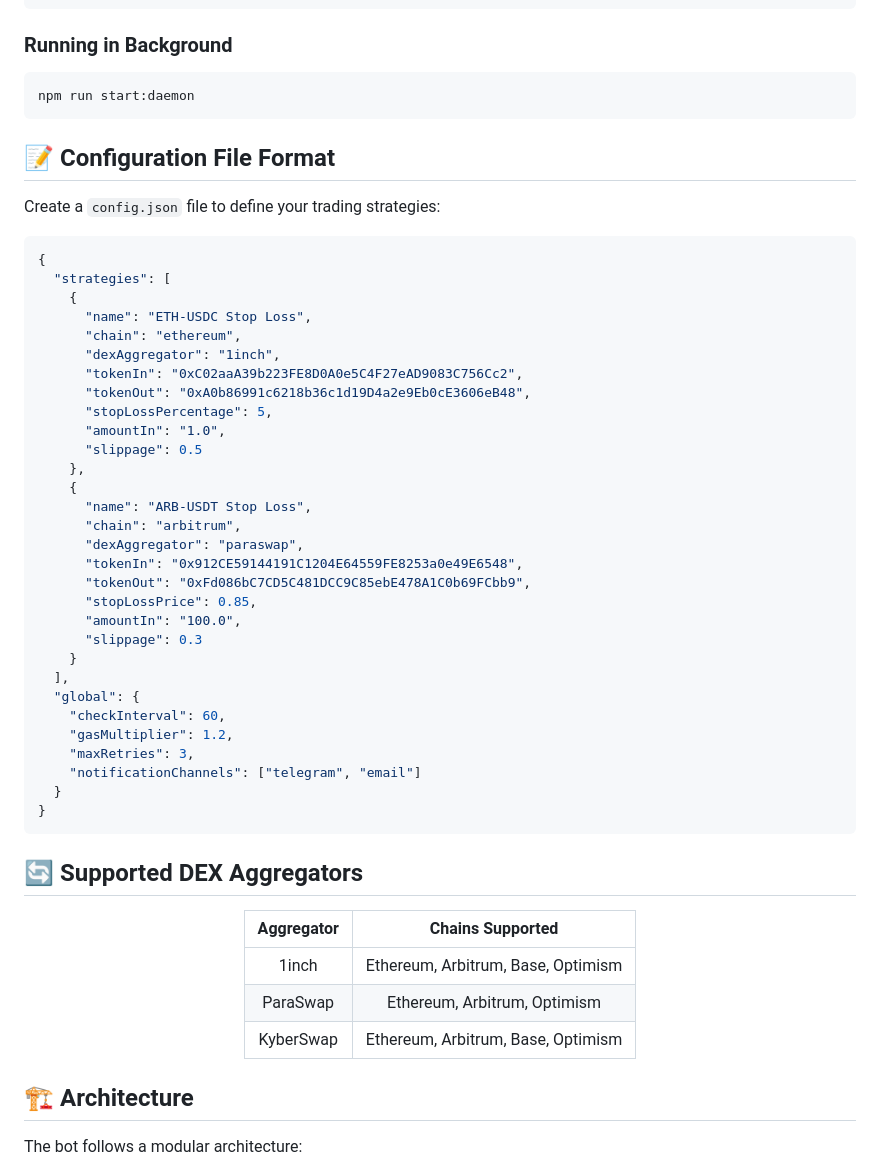
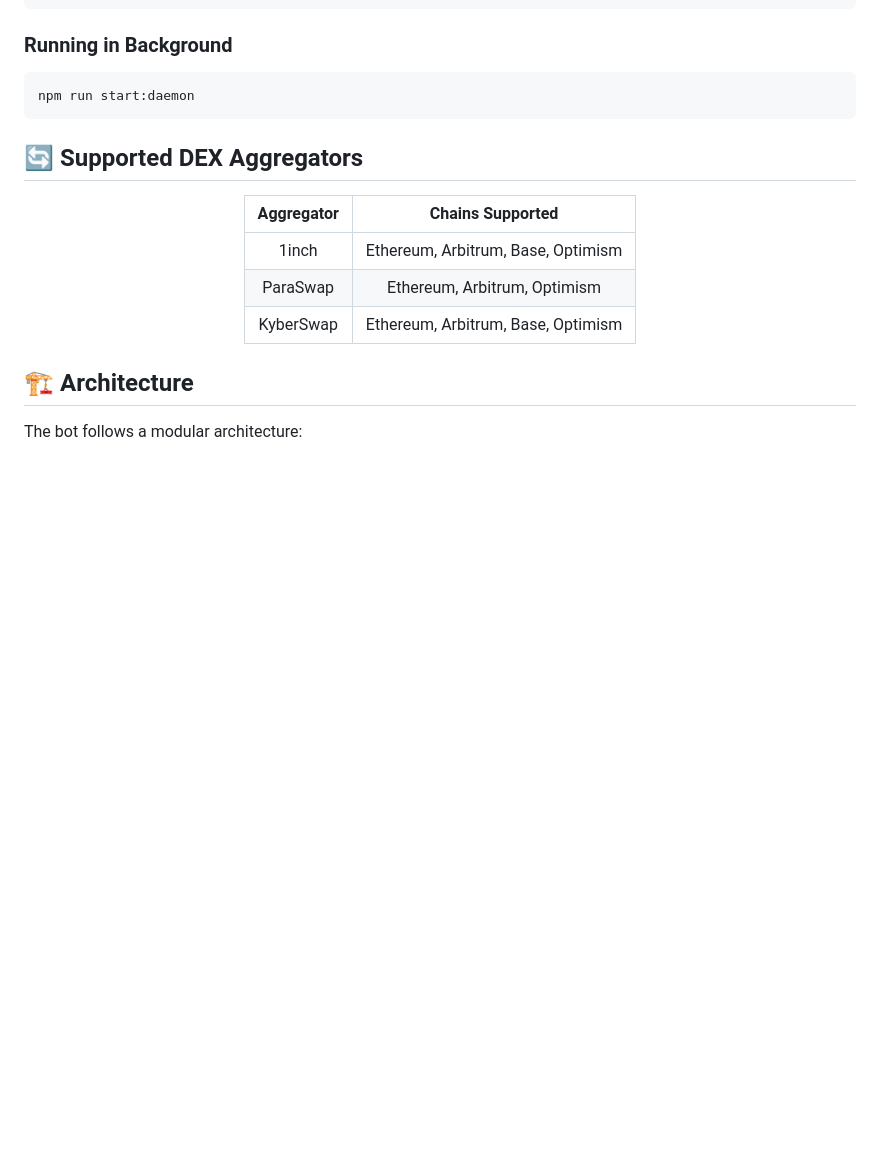
Before and after one commit to butter10k/MEV-Bot-Optimized, a Markdown page: README.md, the part around the change printed below. GitHub-like rendering; blank space fills up the shorter version.

````diff
--- a/README.md
+++ b/README.md
@@ -90,44 +80,6 @@ npm start -- --config=my-config.json
 ```bash
 npm run start:daemon
 ```
-
-## 📝 Configuration File Format
-
-Create a `config.json` file to define your trading strategies:
-
-```json
-{
-  "strategies": [
-    {
-      "name": "ETH-USDC Stop Loss",
-      "chain": "ethereum",
-      "dexAggregator": "1inch",
-      "tokenIn": "0xC02aaA39b223FE8D0A0e5C4F27eAD9083C756Cc2",
-      "tokenOut": "0xA0b86991c6218b36c1d19D4a2e9Eb0cE3606eB48",
-      "stopLossPercentage": 5,
-      "amountIn": "1.0",
-      "slippage": 0.5
-    },
-    {
-      "name": "ARB-USDT Stop Loss",
-      "chain": "arbitrum",
-      "dexAggregator": "paraswap",
-      "tokenIn": "0x912CE59144191C1204E64559FE8253a0e49E6548",
-      "tokenOut": "0xFd086bC7CD5C481DCC9C85ebE478A1C0b69FCbb9",
-      "stopLossPrice": 0.85,
-      "amountIn": "100.0",
-      "slippage": 0.3
-    }
-  ],
-  "global": {
-    "checkInterval": 60,
-    "gasMultiplier": 1.2,
-    "maxRetries": 3,
-    "notificationChannels": ["telegram", "email"]
-  }
-}
-```
-
 ## 🔄 Supported DEX Aggregators
 
 <div align="center">
````
Also changed, not shown: other parts of README.md (+19 -21 lines).
